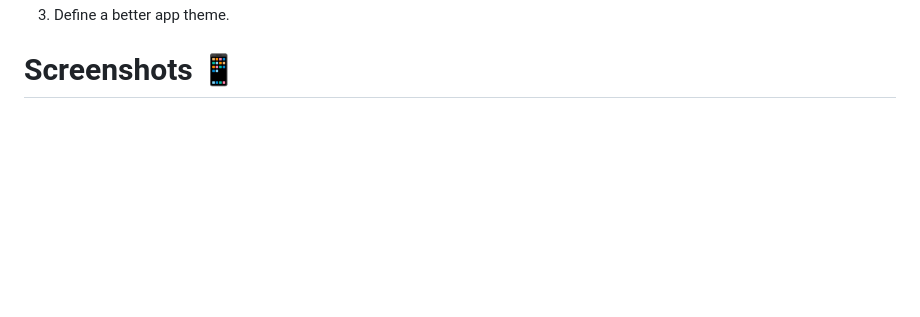
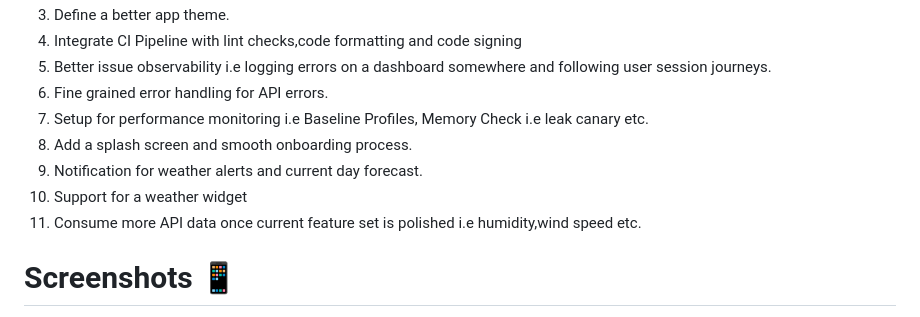
Before and after one commit to odaridavid/WeatherApp, a Markdown page: README.md, the part around one of its changes. GitHub-like rendering; blank space fills up the shorter version.

```diff
--- a/README.md
+++ b/README.md
@@ -68,4 +98,12 @@ future tech debt and brings in code cohesion by using kotlin for everything.
 3. Define a better app theme.
+4. Integrate CI Pipeline with lint checks,code formatting and code signing
+5. Better issue observability i.e logging errors on a dashboard somewhere and following user session journeys.
+6. Fine grained error handling for API errors.
+7. Setup for performance monitoring i.e Baseline Profiles, Memory Check i.e leak canary etc.
+8. Add a splash screen and smooth onboarding process.
+9. Notification for weather alerts and current day forecast.
+10. Support for a weather widget
+11. Consume more API data once current feature set is polished i.e humidity,wind speed etc.
 
 # Screenshots 📱
 
```
Also changed, not shown: other parts of README.md (+38 -8 lines), docs/MVI.png (added).
